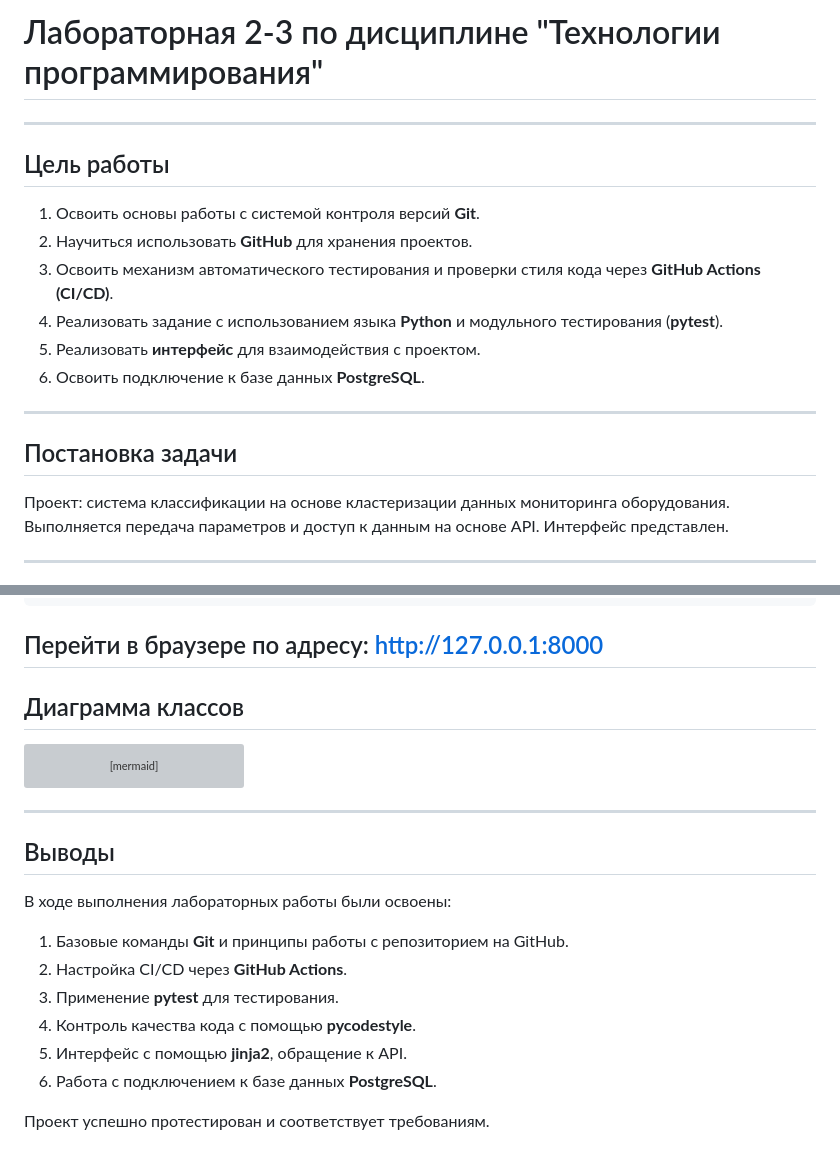
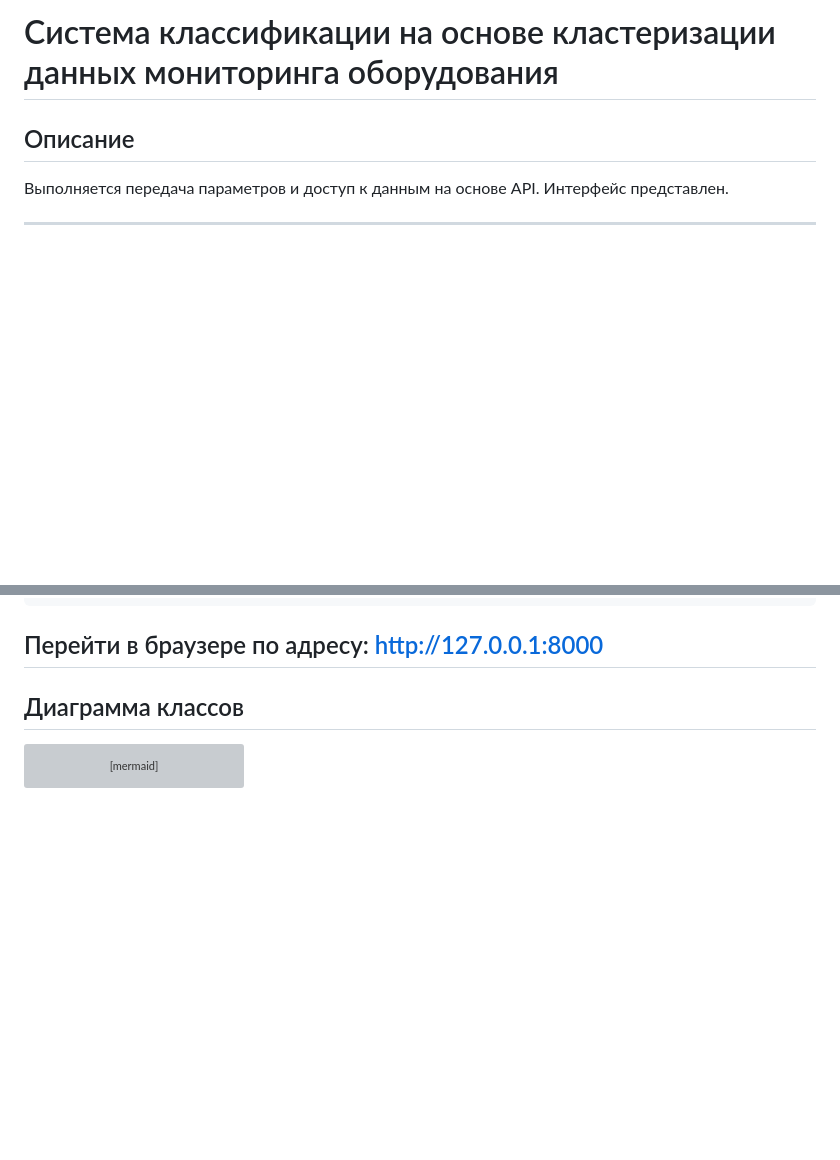
Before and after one commit to AstB311/PTLab23, a Markdown page: README.md, 2 parts joined by grey strips. Rendered like a GitHub page; blank space fills up the shorter version; grey boxes are pictures that could not be loaded.

Commit message:
Fix README.md: rewrite description

````diff
--- a/README.md
+++ b/README.md
@@ -1,19 +1,6 @@
-# Лабораторная 2-3 по дисциплине "Технологии программирования"
+# Система классификации на основе кластеризации данных мониторинга оборудования
 
----
-
-## Цель работы
-1. Освоить основы работы с системой контроля версий **Git**.
-2. Научиться использовать **GitHub** для хранения проектов.
-3. Освоить механизм автоматического тестирования и проверки стиля кода через **GitHub Actions (CI/CD)**.
-4. Реализовать задание с использованием языка **Python** и модульного тестирования (**pytest**).
-5. Реализовать **интерфейс** для взаимодействия с проектом.
-6. Освоить подключение к базе данных **PostgreSQL**.
-
----
-
-## Постановка задачи
-Проект: система классификации на основе кластеризации данных мониторинга оборудования.
+## Описание
 Выполняется передача параметров и доступ к данным на основе API.
 Интерфейс представлен.
 
@@ -237,16 +224,3 @@ Clusterizer         ..> DatabaseConnector : pickle-модели в БД
 %% =================== Внутренняя связь алгоритмов ===================
 ClassificationSuite ..> Clusterizer : использует метки кластеров
 ```
-
----
-
-## Выводы
-В ходе выполнения лабораторных работы были освоены:
-1. Базовые команды **Git** и принципы работы с репозиторием на GitHub.
-2. Настройка CI/CD через **GitHub Actions**.
-3. Применение **pytest** для тестирования.
-4. Контроль качества кода с помощью **pycodestyle**.
-5. Интерфейс с помощью **jinja2**, обращение к API.
-6. Работа с подключением к базе данных **PostgreSQL**.
-
-Проект успешно протестирован и соответствует требованиям.
````
